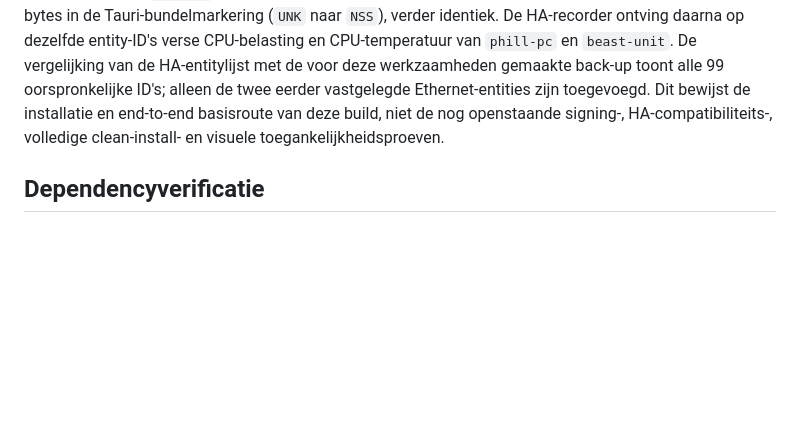
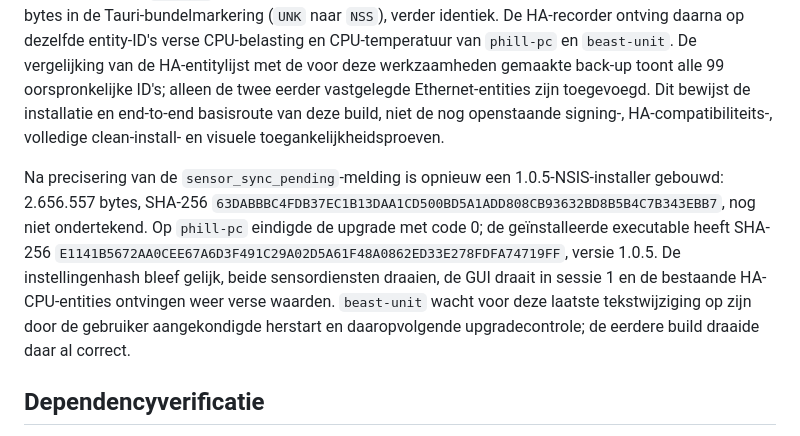
Before and after one commit to Fill84/HA-Companion-App, a Markdown page: docs/plans/2026-09-24-verificatiestatus.md, the part around the change. GitHub-like rendering; blank space fills up the shorter version.

Commit message:
docs: record local installer verification after sync message fix

```diff
--- a/docs/plans/2026-09-24-verificatiestatus.md
+++ b/docs/plans/2026-09-24-verificatiestatus.md
@@ -121,6 +121,8 @@ Een resterende fout in REL-08/UI-02 is in de bron gecorrigeerd: als sensorvoorke
 
 Deze laatste bron is opnieuw als **1.0.5**-NSIS-installer gebouwd: 2.650.426 bytes, SHA-256 `4E250C51D120D5DD0284B6C2119165DCC0142532FF4EF3EC5F5552F8DE2B891E`, Authenticode `NotSigned`. Beide Windows-upgrades eindigden met code 0. De geïnstalleerde executable heeft op beide machines SHA-256 `D40983615E69A55008C32164789F84FCA15157C6B69210577C9A2CE55694BE45`, versie 1.0.5; de oorspronkelijke instellingenhash bleef op beide machines gelijk, de GUI draait in sessie 1 en de eigen sensorservice en PawnIO staan op `Running`. Het verschil met de losse release-executable is byte voor byte onderzocht: drie bytes in de Tauri-bundelmarkering (`UNK` naar `NSS`), verder identiek. De HA-recorder ontving daarna op dezelfde entity-ID's verse CPU-belasting en CPU-temperatuur van `phill-pc` en `beast-unit`. De vergelijking van de HA-entitylijst met de voor deze werkzaamheden gemaakte back-up toont alle 99 oorspronkelijke ID's; alleen de twee eerder vastgelegde Ethernet-entities zijn toegevoegd. Dit bewijst de installatie en end-to-end basisroute van deze build, niet de nog openstaande signing-, HA-compatibiliteits-, volledige clean-install- en visuele toegankelijkheidsproeven.
 
+Na precisering van de `sensor_sync_pending`-melding is opnieuw een 1.0.5-NSIS-installer gebouwd: 2.656.557 bytes, SHA-256 `63DABBBC4FDB37EC1B13DAA1CD500BD5A1ADD808CB93632BD8B5B4C7B343EBB7`, nog niet ondertekend. Op `phill-pc` eindigde de upgrade met code 0; de geïnstalleerde executable heeft SHA-256 `E1141B5672AA0CEE67A6D3F491C29A02D5A61F48A0862ED33E278FDFA74719FF`, versie 1.0.5. De instellingenhash bleef gelijk, beide sensordiensten draaien, de GUI draait in sessie 1 en de bestaande HA-CPU-entities ontvingen weer verse waarden. `beast-unit` wacht voor deze laatste tekstwijziging op zijn door de gebruiker aangekondigde herstart en daaropvolgende upgradecontrole; de eerdere build draaide daar al correct.
+
 ## Dependencyverificatie
 
 Voor SEC-09 is een nieuwe foutmodus gevonden en verholpen: `serve` schakelde bij een bezette poort 1420 ondanks de eigen `--no-port-switching`-optie over naar een willekeurige poort op `::` (alle interfaces). De ontwikkelserver gebruikt nu alleen Node-core, bindt expliciet op `127.0.0.1:1420`, stopt bij `EADDRINUSE` en geeft uitsluitend de vooraf vastgelegde `dist`-assets door. Acht frontendtests slagen, waaronder weigering van bronbestanden en een bezette poort. In de lokale hostproef luisterde alleen `127.0.0.1:1420`, gaf `/` HTTP 200 en `/package.json` HTTP 404; een TCP-verbinding vanaf `beast-unit` naar de LAN-interface van `phill-pc` op poort 1420 mislukte. De ongebruikte `serve`-afhankelijkheid en zijn lockfileboom zijn verwijderd.
```
